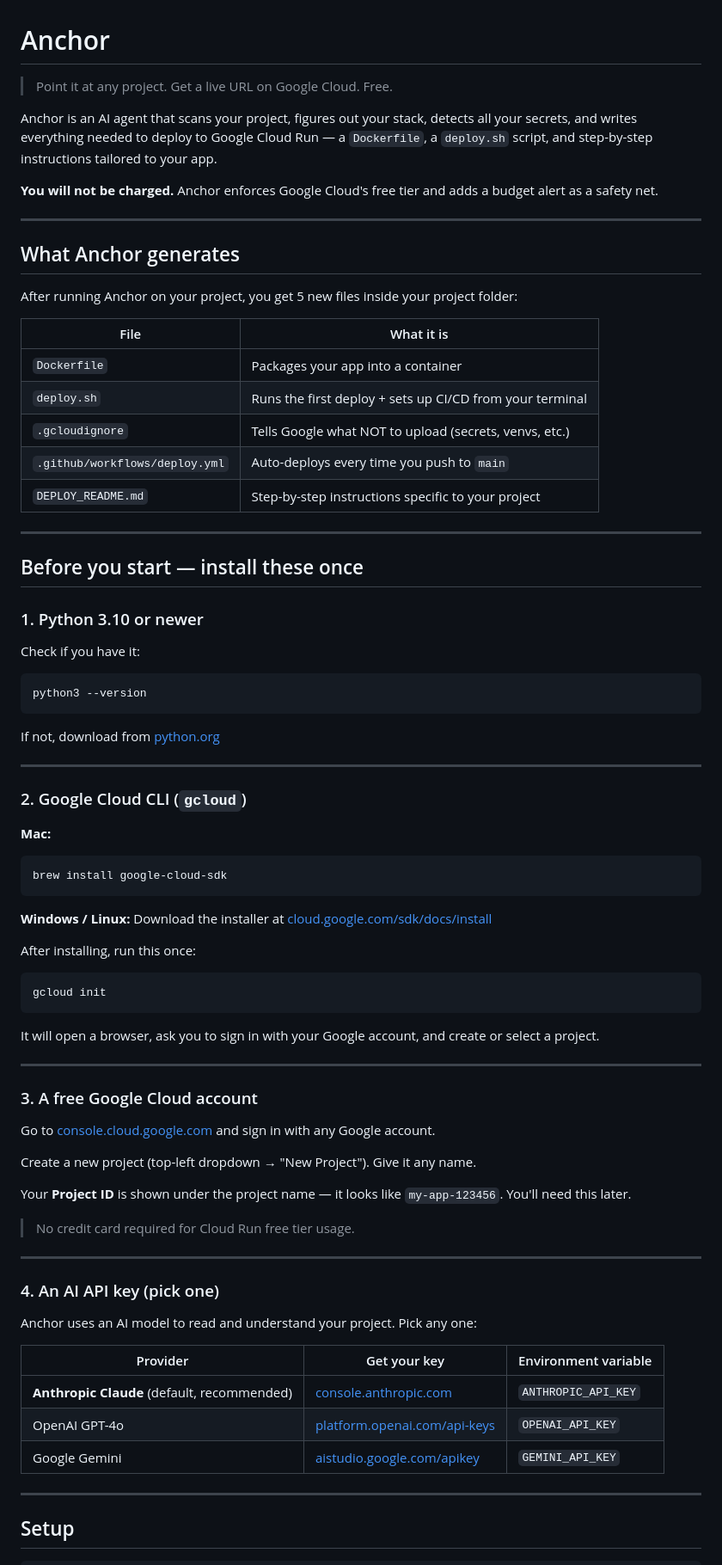
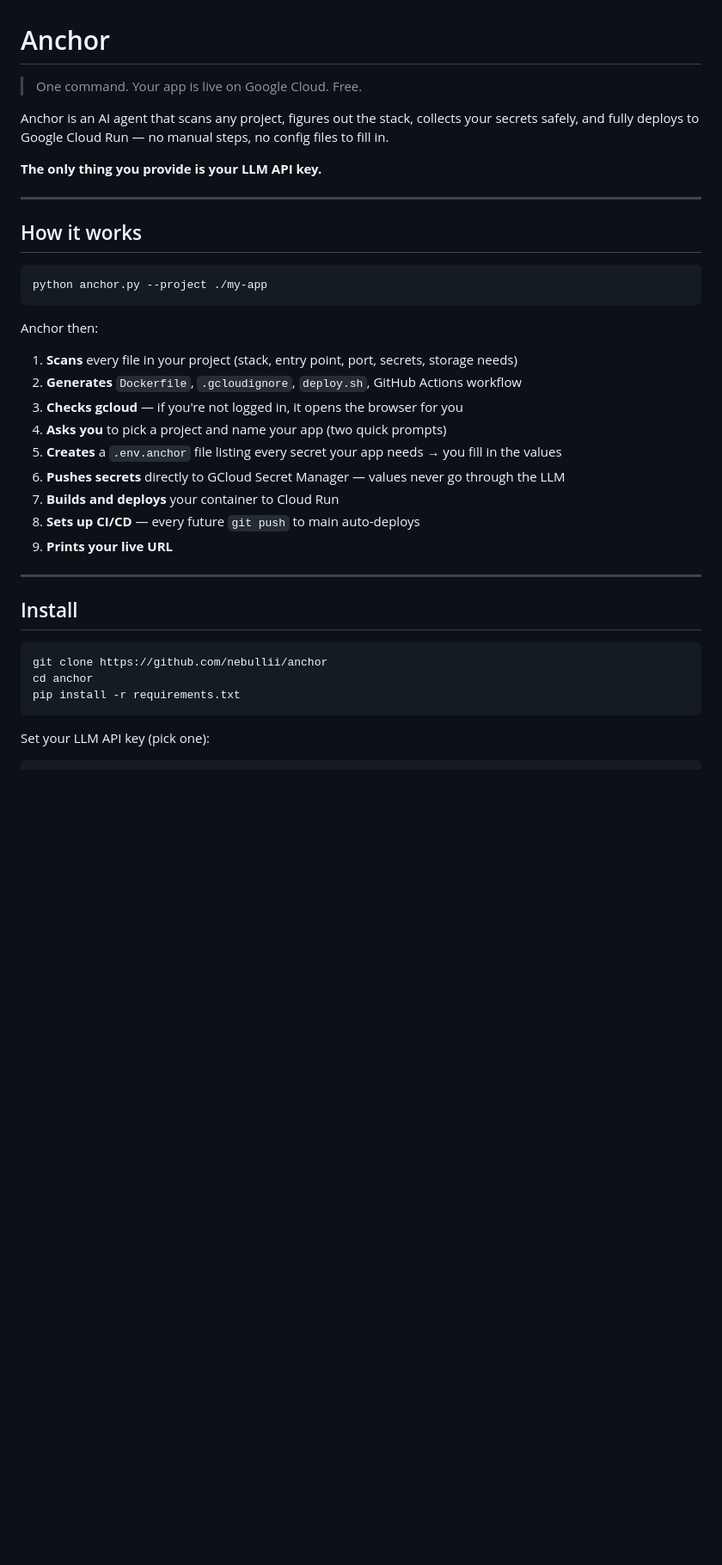
Before and after one commit to nebullii/anchor, a Markdown page: README.md, the part around one of its changes. Shown at 86% size. Rendered like a GitHub page; blank space fills up the shorter version.

Commit message:
Update README for one-command flow

````diff
--- a/README.md
+++ b/README.md
@@ -1,79 +1,41 @@
 # Anchor
 
-> Point it at any project. Get a live URL on Google Cloud. Free.
+> One command. Your app is live on Google Cloud. Free.
 
-Anchor is an AI agent that scans your project, figures out your stack, detects all your secrets, and writes everything needed to deploy to Google Cloud Run — a `Dockerfile`, a `deploy.sh` script, and step-by-step instructions tailored to your app.
+Anchor is an AI agent that scans any project, figures out the stack, collects your secrets safely, and fully deploys to Google Cloud Run — no manual steps, no config files to fill in.
 
-**You will not be charged.** Anchor enforces Google Cloud's free tier and adds a budget alert as a safety net.
+**The only thing you provide is your LLM API key.**
 
 ---
 
-## What Anchor generates
+## How it works
 
-After running Anchor on your project, you get 5 new files inside your project folder:
+```
+python anchor.py --project ./my-app
+```
 
-| File | What it is |
-|------|-----------|
-| `Dockerfile` | Packages your app into a container |
-| `deploy.sh` | Runs the first deploy + sets up CI/CD from your terminal |
-| `.gcloudignore` | Tells Google what NOT to upload (secrets, venvs, etc.) |
-| `.github/workflows/deploy.yml` | Auto-deploys every time you push to `main` |
-| `DEPLOY_README.md` | Step-by-step instructions specific to your project |
+Anchor then:
+
+1. **Scans** every file in your project (stack, entry point, port, secrets, storage needs)
+2. **Generates** `Dockerfile`, `.gcloudignore`, `deploy.sh`, GitHub Actions workflow
+3. **Checks gcloud** — if you're not logged in, it opens the browser for you
+4. **Asks you** to pick a project and name your app (two quick prompts)
+5. **Creates** a `.env.anchor` file listing every secret your app needs → you fill in the values
+6. **Pushes secrets** directly to GCloud Secret Manager — values never go through the LLM
+7. **Builds and deploys** your container to Cloud Run
+8. **Sets up CI/CD** — every future `git push` to main auto-deploys
+9. **Prints your live URL**
 
 ---
 
-## Before you start — install these once
+## Install
 
-### 1. Python 3.10 or newer
-Check if you have it:
 ```bash
-python3 --version
-```
-If not, download from [python.org](https://www.python.org/downloads/)
-
----
-
-### 2. Google Cloud CLI (`gcloud`)
-
-**Mac:**
-```bash
-brew install google-cloud-sdk
+git clone https://github.com/nebullii/anchor
+cd anchor
+pip install -r requirements.txt
 ```
 
-**Windows / Linux:** Download the installer at [cloud.google.com/sdk/docs/install](https://cloud.google.com/sdk/docs/install)
-
-After installing, run this once:
-```bash
-gcloud init
-```
-It will open a browser, ask you to sign in with your Google account, and create or select a project.
-
----
-
-### 3. A free Google Cloud account
-
-Go to [console.cloud.google.com](https://console.cloud.google.com) and sign in with any Google account.
-
-Create a new project (top-left dropdown → "New Project"). Give it any name.
-
-Your **Project ID** is shown under the project name — it looks like `my-app-123456`. You'll need this later.
-
-> No credit card required for Cloud Run free tier usage.
-
----
-
-### 4. An AI API key (pick one)
-
-Anchor uses an AI model to read and understand your project. Pick any one:
-
-| Provider | Get your key | Environment variable |
-|----------|-------------|---------------------|
-| **Anthropic Claude** (default, recommended) | [console.anthropic.com](https://console.anthropic.com) | `ANTHROPIC_API_KEY` |
-| OpenAI GPT-4o | [platform.openai.com/api-keys](https://platform.openai.com/api-keys) | `OPENAI_API_KEY` |
-| Google Gemini | [aistudio.google.com/apikey](https://aistudio.google.com/apikey) | `GEMINI_API_KEY` |
-
----
-
-## Setup
+Set your LLM API key (pick one):
 
 ```bash
````
Also changed, not shown: other parts of README.md (+81 -200 lines).
